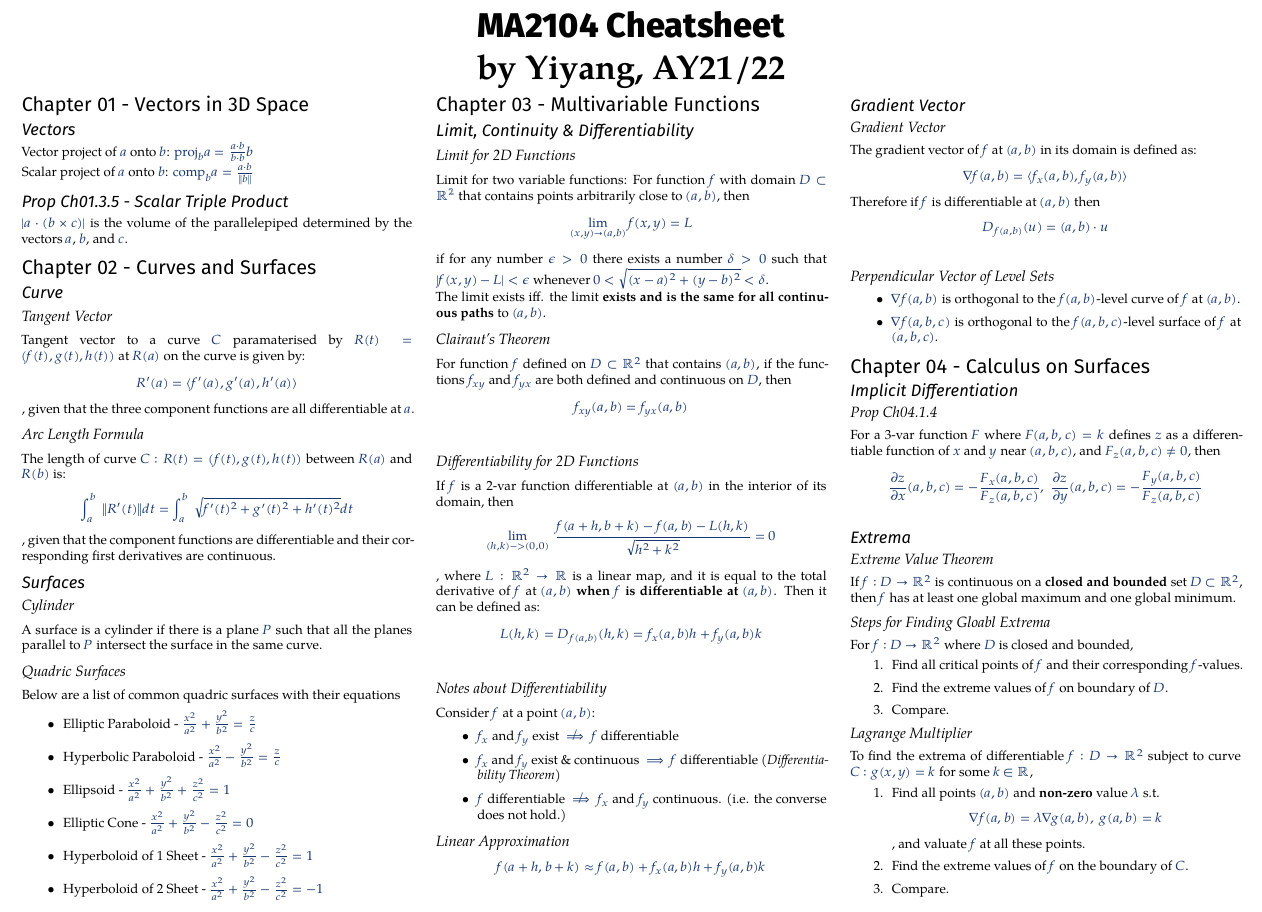
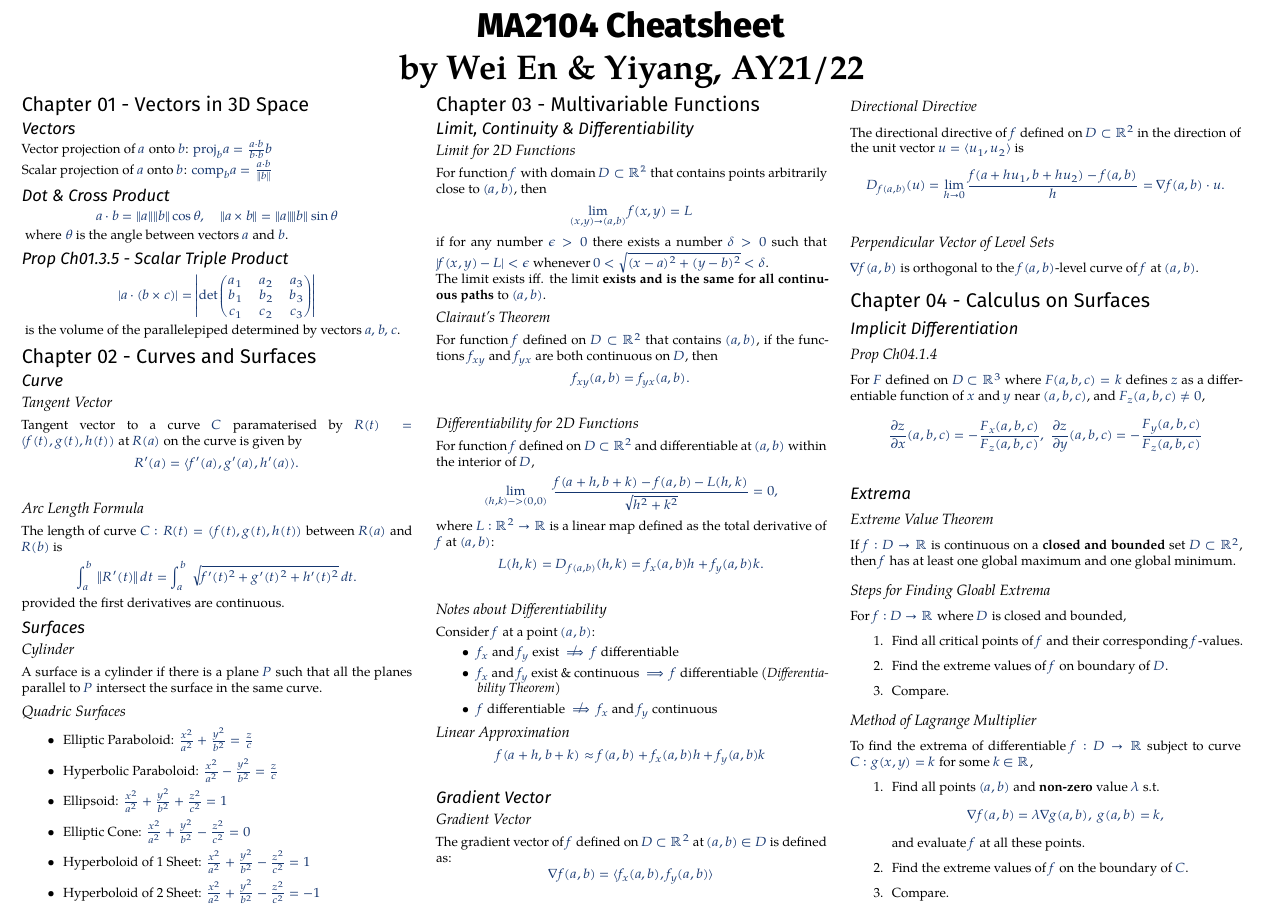
Before and after one commit to Chen-Yiyang/nus-cheatsheets, a LaTeX document (MA2104/MA2104_Cheatsheet.tex): part of the page, cut so that both start at the same text. The pictures show the PDF file MA2104/MA2104_Cheatsheet.pdf that the author committed with the source.

Commit message:
Update MA2104 cheatsheet for midterm

```diff
--- a/MA2104/MA2104_Cheatsheet.tex
+++ b/MA2104/MA2104_Cheatsheet.tex
@@ -80,7 +80,7 @@
 
 \begin{center}
   {\huge\sffamily\bfseries MA2104 Cheatsheet} \huge\bfseries\\
-  by Yiyang, AY21/22
+  by Wei En \& Yiyang, AY21/22
 \end{center}
 \setlength{\premulticols}{0pt}
 \setlength{\postmulticols}{0pt}
@@ -95,9 +95,16 @@
 
 \section{Chapter 01 -  Vectors in 3D Space}
 \subsection{Vectors}
-Vector project of $\vb*{a}$ onto $\vb*{b}$: $\text{proj}_{\vb*{b}} \vb*{a} = \frac{\vb*{a} \cdot \vb*{b}}{\vb*{b} \cdot \vb*{b}} \vb*{b}$
+Vector projection of $\vb*{a}$ onto $\vb*{b}$: $\text{proj}_{\vb*{b}} \vb*{a} = \frac{\vb*{a} \cdot \vb*{b}}{\vb*{b} \cdot \vb*{b}} \vb*{b}$
 \\
-Scalar project of $\vb*{a}$ onto $\vb*{b}$: $\text{comp}_{\vb*{b}} \vb*{a} = \frac{\vb*{a} \cdot \vb*{b}}{\norm{\vb*{b}}}$
+Scalar projection of $\vb*{a}$ onto $\vb*{b}$: $\text{comp}_{\vb*{b}} \vb*{a} = \frac{\vb*{a} \cdot \vb*{b}}{\norm{\vb*{b}}}$
+
+\subsection{Dot \& Cross Product}
+$$\vb*{a} \cdot \vb*{b} = \|a\|\|b\|\cos\theta,\quad
+\|\vb*{a} \times \vb*{b}\| = \|a\|\|b\|\sin\theta$$ where $\theta$ is the angle between vectors $\vb*{a}$ and $\vb*{b}$.
 
 \subsection{Prop Ch01.3.5 - Scalar Triple Product}
-$|\vb*{a} \cdot (\vb*{b} \cross \vb*{c})|$ is the volume of the parallelepiped determined by the vectors $\vb*{a}$, $\vb*{b}$, and $\vb*{c}$.
+$$|\vb*{a} \cdot (\vb*{b} \cross \vb*{c})| = \left|\det\begin{pmatrix}
+    \vb*{a}_1 & \vb*{a}_2 & \vb*{a}_3 \\
+    \vb*{b}_1 & \vb*{b}_2 & \vb*{b}_3 \\
+    \vb*{c}_1 & \vb*{c}_2 & \vb*{c}_3 \\
@@ -109,15 +117,13 @@ Tangent vector to a curve $C$ paramaterised by $R(t) = (f(t), g(t), h(t))$ at $R
 \[
-R'(a) = \langle f'(a), g'(a), h'(a) \rangle
+R'(a) = \langle f'(a), g'(a), h'(a) \rangle.
 \]
-, given that the three component functions are all differentiable at $a$.
-
 
 \subsubsection{Arc Length Formula}
-The length of curve $C: R(t) = (f(t), g(t), h(t))$ between $R(a)$ and $R(b)$ is:
+The length of curve $C: R(t) = (f(t), g(t), h(t))$ between $R(a)$ and $R(b)$ is
 \[
-\int_a^b \ \norm{R'(t)} dt = \int_a^b \ \sqrt{f'(t)^2 + g'(t)^2 + h'(t)^2} dt
+\int_a^b \ \norm{R'(t)} \,dt = \int_a^b \ \sqrt{f'(t)^2 + g'(t)^2 + h'(t)^2} \,dt.
 \]
-, given that the component functions are differentiable and their corresponding first derivatives are continuous.
+provided the first derivatives are continuous.
 
 
 \subsection{Surfaces}
@@ -125,14 +131,13 @@ The length of curve $C: R(t) = (f(t), g(t), h(t))$ between $R(a)$ and $R(b)$ is:
 A surface is a cylinder if there is a plane $P$ such that all the planes parallel to $P$ intersect the surface in the same curve.
 
 \subsubsection{Quadric Surfaces}
-Below are a list of common quadric surfaces with their equations
 \begin{itemize}
-    \item Elliptic Paraboloid - $\frac{x^2}{a^2} + \frac{y^2}{b^2} = \frac{z}{c}$
-    \item Hyperbolic Paraboloid - $\frac{x^2}{a^2} - \frac{y^2}{b^2} = \frac{z}{c}$
-    \item Ellipsoid - $\frac{x^2}{a^2} + \frac{y^2}{b^2} + \frac{z^2}{c^2} = 1$
-    \item Elliptic Cone - $\frac{x^2}{a^2} + \frac{y^2}{b^2} - \frac{z^2}{c^2} = 0$
-    \item Hyperboloid of 1 Sheet - $\frac{x^2}{a^2} + \frac{y^2}{b^2} - \frac{z^2}{c^2} = 1$
-    \item Hyperboloid of 2 Sheet - $\frac{x^2}{a^2} + \frac{y^2}{b^2} - \frac{z^2}{c^2} = -1$
+    \item Elliptic Paraboloid: $\frac{x^2}{a^2} + \frac{y^2}{b^2} = \frac{z}{c}$
+    \item Hyperbolic Paraboloid: $\frac{x^2}{a^2} - \frac{y^2}{b^2} = \frac{z}{c}$
+    \item Ellipsoid: $\frac{x^2}{a^2} + \frac{y^2}{b^2} + \frac{z^2}{c^2} = 1$
+    \item Elliptic Cone: $\frac{x^2}{a^2} + \frac{y^2}{b^2} - \frac{z^2}{c^2} = 0$
+    \item Hyperboloid of 1 Sheet: $\frac{x^2}{a^2} + \frac{y^2}{b^2} - \frac{z^2}{c^2} = 1$
+    \item Hyperboloid of 2 Sheet: $\frac{x^2}{a^2} + \frac{y^2}{b^2} - \frac{z^2}{c^2} = -1$
 \end{itemize}
 
 
@@ -140,7 +145,7 @@ Below are a list of common quadric surfaces with their equations
 \section{Chapter 03 - Multivariable Functions}
 \subsection{Limit, Continuity \& Differentiability}
 \subsubsection{Limit for 2D Functions}
-Limit for two variable functions: For function $f$ with domain $D \subset \mathbb{R^2}$ that contains points arbitrarily close to $(a, b)$, then
+For function $f$ with domain $D \subset \mathbb{R^2}$ that contains points arbitrarily close to $(a, b)$, then
 \[
 \lim_{(x, y) \to (a, b)} f(x, y) = L
 \]
@@ -149,19 +154,19 @@ if for any number $\epsilon > 0$ there exists a number $\delta > 0$ such that $|
 The limit exists iff. the limit \textbf{exists and is the same for all continuous paths} to $(a, b)$.
 
 \subsubsection{Clairaut's Theorem}
-For function $f$ defined on $D \subset \mathbb{R}^2$ that contains $(a, b)$, if the functions $f_{xy}$ and $f_{yx}$ are both defined and continuous on $D$, then
+For function $f$ defined on $D \subset \mathbb{R}^2$ that contains $(a, b)$, if the functions $f_{xy}$ and $f_{yx}$ are both continuous on $D$, then
 \[
-f_{xy}(a,b) = f_{yx}(a, b)
+f_{xy}(a,b) = f_{yx}(a, b).
 \]
 
 \subsubsection{Differentiability for 2D Functions}
-If $f$ is a 2-var function differentiable at $(a,b)$ in the interior of its domain, then
+For function $f$ defined on $D \subset \mathbb{R}^2$ and differentiable at $(a, b)$ within the interior of $D$,
 \[
-\lim_{(h, k) -> (0,0)} \ \frac{f(a+h, b+k)-f(a,b) - L(h,k)}{\sqrt{h^2+k^2}} = 0
+\lim_{(h, k) -> (0,0)} \ \frac{f(a+h, b+k)-f(a,b) - L(h,k)}{\sqrt{h^2+k^2}} = 0,
 \]
-, where $L: \mathbb{R}^2 \to \mathbb{R}$ is a linear map, and it is equal to the total derivative of $f$ at $(a, b)$ \textbf{when $f$ is differentiable at $(a, b)$}. Then it can be defined as:
+where $L: \mathbb{R}^2 \to \mathbb{R}$ is a linear map defined as the total derivative of $f$ at $(a, b)$:
 \[
-L(h, k) = D_{f(a, b)} (h, k) = f_x(a, b)h + f_y(a, b)k
+L(h, k) = D_{f(a, b)} (h, k) = f_x(a, b)h + f_y(a, b)k.
 \]
 
 \subsubsection{Notes about Differentiability}
@@ -169,7 +174,7 @@ Consider $f$ at a point $(a, b)$:
 \begin{itemize}
     \item $f_x$ and $f_y$ exist $\not \implies$ $f$ differentiable
     \item $f_x$ and $f_y$ exist \& continuous $\implies$ $f$ differentiable \emph{(Differentiability Theorem)}
-    \item  $f$ differentiable $\not{\implies}$ $f_x$ and $f_y$ continuous. (i.e. the converse does not hold.)
+    \item  $f$ differentiable $\not{\implies}$ $f_x$ and $f_y$ continuous
 \end{itemize}
 
 \subsubsection{Linear Approximation}
@@ -180,27 +185,24 @@ f(a+h, b+k) \approx f(a,b) + f_x(a, b)h + f_y(a, b)k
 
 \subsection{Gradient Vector}
 \subsubsection{Gradient Vector}
-The gradient vector of $f$ at $(a, b)$ in its domain is defined as:
+The gradient vector of $f$ defined on $D \subset \mathbb{R}^2$ at $(a, b) \in D$ is defined as:
 \[
 \nabla f(a,b) = \langle f_x(a, b), f_y(a, b) \rangle
 \]
-Therefore if $f$ is differentiable at $(a,b)$ then
+
+\subsubsection{Directional Directive}
+The directional directive of $f$ defined on $D \subset \mathbb{R}^2$ in the direction of the unit vector $\vb*{u} = \langle \vb*{u}_1, \vb*{u}_2 \rangle$ is
 \[
-D_{f(a,b)}(\vb*{u}) = \nablaf(a,b) \cdot \vb*{u}
+D_{f(a,b)}(\vb*{u}) = \lim_{h \to 0} \frac{f(a + h\vb*{u}_1, b + h\vb*{u}_2) - f(a, b)}{h} = \nabla f(a,b) \cdot \vb*{u}.
 \]
 
 \subsubsection{Perpendicular Vector of Level Sets}
-\begin{itemize}
-    \item $\nabla f(a,b)$ is orthogonal to the $f(a,b)$-level curve of $f$ at $(a,b)$.
-    \item $\nabla f(a,b,c)$ is orthogonal to the $f(a,b,c)$-level surface of $f$ at $(a,b,c)$.
-\end{itemize}
-
-
+$\nabla f(a,b)$ is orthogonal to the $f(a,b)$-level curve of $f$ at $(a,b)$.
 
 \section{Chapter 04 - Calculus on Surfaces}
 \subsection{Implicit Differentiation}
 \subsubsection{Prop Ch04.1.4}
-For a 3-var function $F$ where $F(a,b,c)=k$ defines $z$ as a differentiable function of $x$ and $y$ near $(a,b,c)$, and $F_z(a,b,c) \neq 0$, then
+For $F$ defined on $D \subset \mathbb{R}^3$ where $F(a,b,c)=k$ defines $z$ as a differentiable function of $x$ and $y$ near $(a,b,c)$, and $F_z(a,b,c) \neq 0$,
 \[
 \frac{\partial z}{\partial x}(a,b,c) = - \frac{F_x(a,b,c)}{F_z(a,b,c)}, \
 \frac{\partial z}{\partial y}(a,b,c) = - \frac{F_y(a,b,c)}{F_z(a,b,c)}
@@ -208,10 +210,10 @@ For a 3-var function $F$ where $F(a,b,c)=k$ defines $z$ as a differentiable func
 
 \subsection{Extrema}
 \subsubsection{Extreme Value Theorem}
-If $f : D \to \mathbb{R}^2$ is continuous on a \textbf{closed and bounded} set $D \subset \mathbb{R}^2$, then $f$ has at least one global maximum and one global minimum.
+If $f : D \to \mathbb{R}$ is continuous on a \textbf{closed and bounded} set $D \subset \mathbb{R}^2$, then $f$ has at least one global maximum and one global minimum.
 
 \subsubsection{Steps for Finding Gloabl Extrema}
-For $f : D \to \mathbb{R}^2$ where $D$ is closed and bounded,
+For $f : D \to \mathbb{R}$ where $D$ is closed and bounded,
 \begin{enumerate}
     \item Find all critical points of $f$ and their corresponding $f$-values.
     \item Find the extreme values of $f$ on boundary of $D$.
@@ -219,13 +221,13 @@ For $f : D \to \mathbb{R}^2$ where $D$ is closed and bounded,
 \end{enumerate}
 
 
-\subsubsection{Lagrange Multiplier}
-To find the extrema of differentiable $f : D \to \mathbb{R}^2$ subject to curve $C: g(x,y)=k$ for some $k \in \mathbb{R}$,
+\subsubsection{Method of Lagrange Multiplier}
+To find the extrema of differentiable $f : D \to \mathbb{R}$ subject to curve $C: g(x,y)=k$ for some $k \in \mathbb{R}$,
 \begin{enumerate}
     \item Find all points $(a,b)$ and \textbf{non-zero} value $\lambda$ s.t.
     \[
-    \nabla f(a,b) = \lambda \nabla g(a,b), \ g(a,b) = k
-    \], and valuate $f$ at all these points.
+    \nabla f(a,b) = \lambda \nabla g(a,b), \ g(a,b) = k,
+    \] and evaluate $f$ at all these points.
     \item Find the extreme values of $f$ on the boundary of $C$.
     \item Compare.
 \end{enumerate}
```
Also changed, not shown: MA2104/MA2104_Cheatsheet.pdf, README.md, MA2104/MA2104_Cheatsheet.tex (3 more changed lines).
